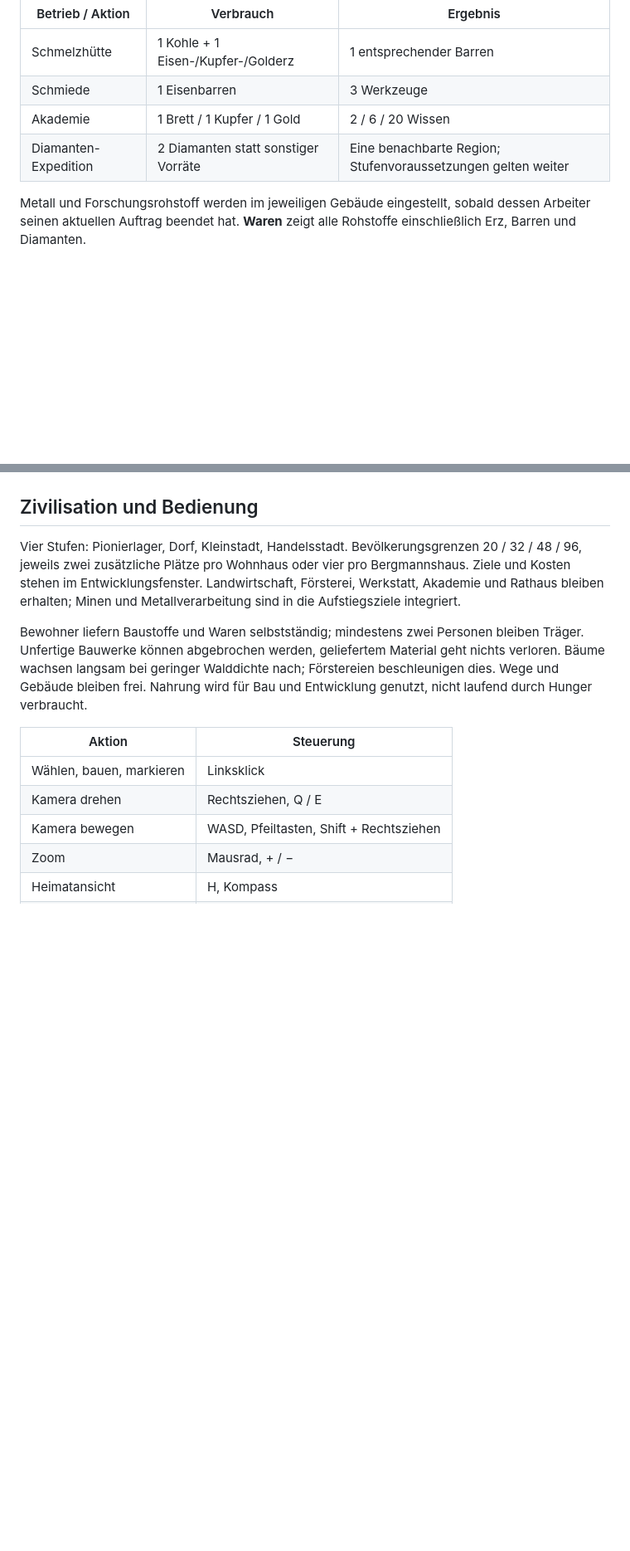
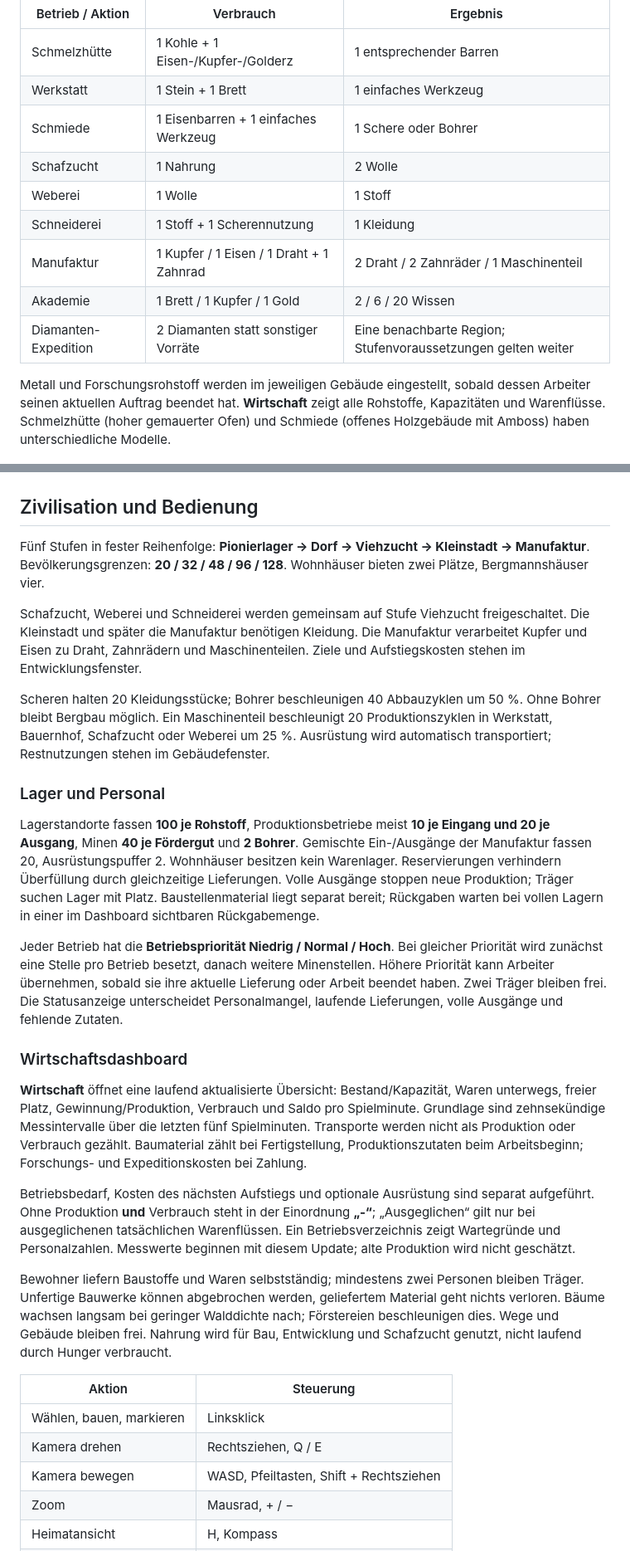
Before and after one commit to sostrowsk/Astra-Civilisation, a Markdown page: README.md, 2 parts joined by grey strips. Shown at 83% size. GitHub-like rendering; blank space fills up the shorter version.

Commit message:
feat: add bounded economy, production dashboard and livestock progression

```diff
--- a/README.md
+++ b/README.md
@@ -48,19 +48,41 @@ Bis zu vier Bergleute pro Mine laufen zum Schacht, graben an unterschiedlichen e
 | Betrieb / Aktion | Verbrauch | Ergebnis |
 |---|---|---|
 | Schmelzhütte | 1 Kohle + 1 Eisen-/Kupfer-/Golderz | 1 entsprechender Barren |
-| Schmiede | 1 Eisenbarren | 3 Werkzeuge |
+| Werkstatt | 1 Stein + 1 Brett | 1 einfaches Werkzeug |
+| Schmiede | 1 Eisenbarren + 1 einfaches Werkzeug | 1 Schere oder Bohrer |
+| Schafzucht | 1 Nahrung | 2 Wolle |
+| Weberei | 1 Wolle | 1 Stoff |
+| Schneiderei | 1 Stoff + 1 Scherennutzung | 1 Kleidung |
+| Manufaktur | 1 Kupfer / 1 Eisen / 1 Draht + 1 Zahnrad | 2 Draht / 2 Zahnräder / 1 Maschinenteil |
 | Akademie | 1 Brett / 1 Kupfer / 1 Gold | 2 / 6 / 20 Wissen |
 | Diamanten-Expedition | 2 Diamanten statt sonstiger Vorräte | Eine benachbarte Region; Stufenvoraussetzungen gelten weiter |
 
-Metall und Forschungsrohstoff werden im jeweiligen Gebäude eingestellt, sobald dessen Arbeiter seinen aktuellen Auftrag beendet hat. **Waren** zeigt alle Rohstoffe einschließlich Erz, Barren und Diamanten.
+Metall und Forschungsrohstoff werden im jeweiligen Gebäude eingestellt, sobald dessen Arbeiter seinen aktuellen Auftrag beendet hat. **Wirtschaft** zeigt alle Rohstoffe, Kapazitäten und Warenflüsse. Schmelzhütte (hoher gemauerter Ofen) und Schmiede (offenes Holzgebäude mit Amboss) haben unterschiedliche Modelle.
 
 ![Erkundeter Stollen mit Erzadern](docs/mining-preview.png)
 
 ## Zivilisation und Bedienung
 
-Vier Stufen: Pionierlager, Dorf, Kleinstadt, Handelsstadt. Bevölkerungsgrenzen 20 / 32 / 48 / 96, jeweils zwei zusätzliche Plätze pro Wohnhaus oder vier pro Bergmannshaus. Ziele und Kosten stehen im Entwicklungsfenster. Landwirtschaft, Försterei, Werkstatt, Akademie und Rathaus bleiben erhalten; Minen und Metallverarbeitung sind in die Aufstiegsziele integriert.
+Fünf Stufen in fester Reihenfolge: **Pionierlager → Dorf → Viehzucht → Kleinstadt → Manufaktur**. Bevölkerungsgrenzen: **20 / 32 / 48 / 96 / 128**. Wohnhäuser bieten zwei Plätze, Bergmannshäuser vier.
 
-Bewohner liefern Baustoffe und Waren selbstständig; mindestens zwei Personen bleiben Träger. Unfertige Bauwerke können abgebrochen werden, geliefertem Material geht nichts verloren. Bäume wachsen langsam bei geringer Walddichte nach; Förstereien beschleunigen dies. Wege und Gebäude bleiben frei. Nahrung wird für Bau und Entwicklung genutzt, nicht laufend durch Hunger verbraucht.
+Schafzucht, Weberei und Schneiderei werden gemeinsam auf Stufe Viehzucht freigeschaltet. Die Kleinstadt und später die Manufaktur benötigen Kleidung. Die Manufaktur verarbeitet Kupfer und Eisen zu Draht, Zahnrädern und Maschinenteilen. Ziele und Aufstiegskosten stehen im Entwicklungsfenster.
+
+Scheren halten 20 Kleidungsstücke; Bohrer beschleunigen 40 Abbauzyklen um 50 %. Ohne Bohrer bleibt Bergbau möglich. Ein Maschinenteil beschleunigt 20 Produktionszyklen in Werkstatt, Bauernhof, Schafzucht oder Weberei um 25 %. Ausrüstung wird automatisch transportiert; Restnutzungen stehen im Gebäudefenster.
+
+### Lager und Personal
+
+Lagerstandorte fassen **100 je Rohstoff**, Produktionsbetriebe meist **10 je Eingang und 20 je Ausgang**, Minen **40 je Fördergut** und **2 Bohrer**. Gemischte Ein-/Ausgänge der Manufaktur fassen 20, Ausrüstungspuffer 2. Wohnhäuser besitzen kein Warenlager. Reservierungen verhindern Überfüllung durch gleichzeitige Lieferungen. Volle Ausgänge stoppen neue Produktion; Träger suchen Lager mit Platz. Baustellenmaterial liegt separat bereit; Rückgaben warten bei vollen Lagern in einer im Dashboard sichtbaren Rückgabemenge.
+
+Jeder Betrieb hat die **Betriebspriorität Niedrig / Normal / Hoch**. Bei gleicher Priorität wird zunächst eine Stelle pro Betrieb besetzt, danach weitere Minenstellen. Höhere Priorität kann Arbeiter übernehmen, sobald sie ihre aktuelle Lieferung oder Arbeit beendet haben. Zwei Träger bleiben frei. Die Statusanzeige unterscheidet Personalmangel, laufende Lieferungen, volle Ausgänge und fehlende Zutaten.
+
+### Wirtschaftsdashboard
+
+**Wirtschaft** öffnet eine laufend aktualisierte Übersicht: Bestand/Kapazität, Waren unterwegs, freier Platz, Gewinnung/Produktion, Verbrauch und Saldo pro Spielminute. Grundlage sind zehnsekündige Messintervalle über die letzten fünf Spielminuten. Transporte werden nicht als Produktion oder Verbrauch gezählt. Baumaterial zählt bei Fertigstellung, Produktionszutaten beim Arbeitsbeginn; Forschungs- und Expeditionskosten bei Zahlung.
+
+Betriebsbedarf, Kosten des nächsten Aufstiegs und optionale Ausrüstung sind separat aufgeführt. Ohne Produktion **und** Verbrauch steht in der Einordnung **„-“**; „Ausgeglichen“ gilt nur bei ausgeglichenen tatsächlichen Warenflüssen. Ein Betriebsverzeichnis zeigt Wartegründe und Personalzahlen. Messwerte beginnen mit diesem Update; alte Produktion wird nicht geschätzt.
+
+
+Bewohner liefern Baustoffe und Waren selbstständig; mindestens zwei Personen bleiben Träger. Unfertige Bauwerke können abgebrochen werden, geliefertem Material geht nichts verloren. Bäume wachsen langsam bei geringer Walddichte nach; Förstereien beschleunigen dies. Wege und Gebäude bleiben frei. Nahrung wird für Bau, Entwicklung und Schafzucht genutzt, nicht laufend durch Hunger verbraucht.
 
 | Aktion | Steuerung |
 |---|---|
```
Also changed, not shown: other parts of README.md (+5 -3 lines), docs/ECONOMY-PLAN.md (added, +13 -0 lines), docs/QA.md (+10 -0 lines), docs/economy-dashboard-preview.png (added), 12 other files.
